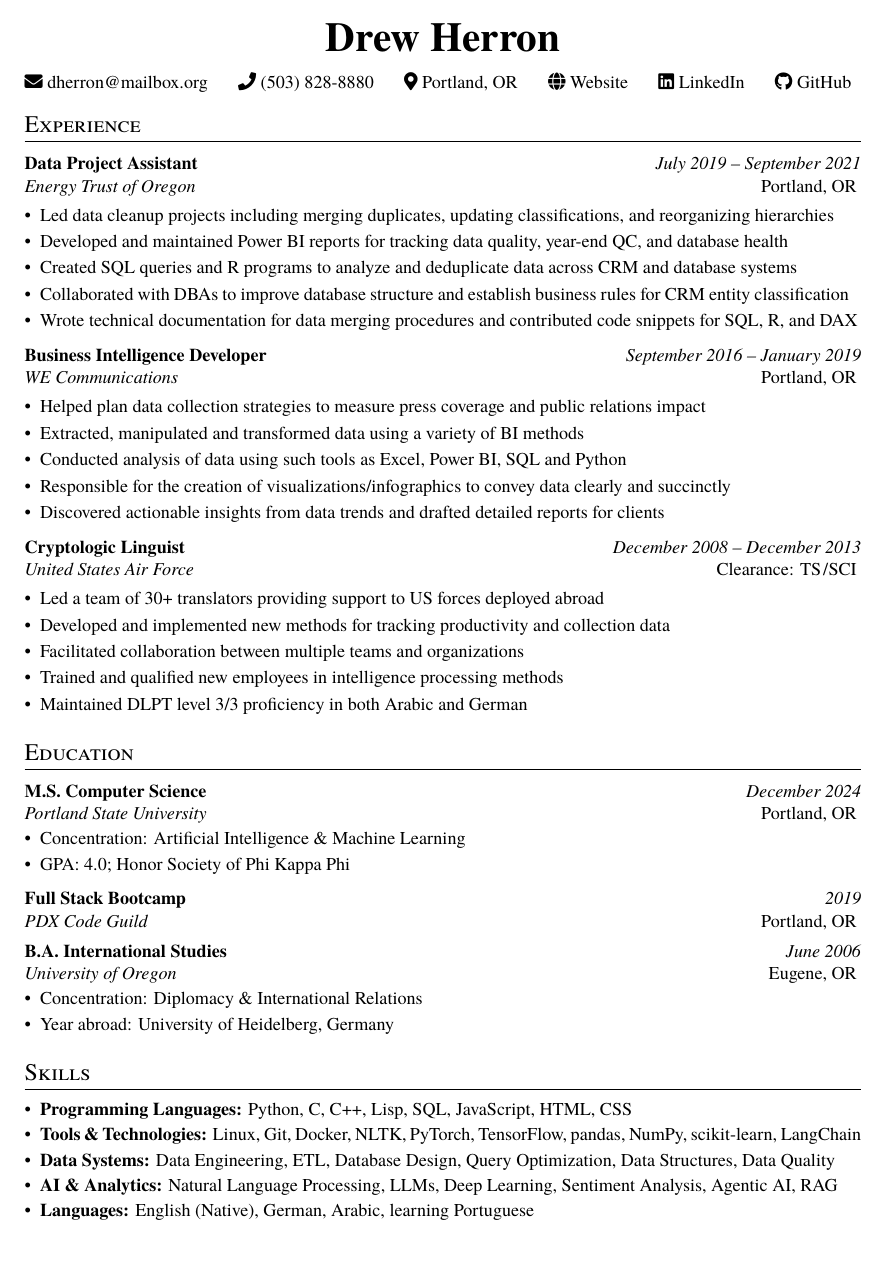
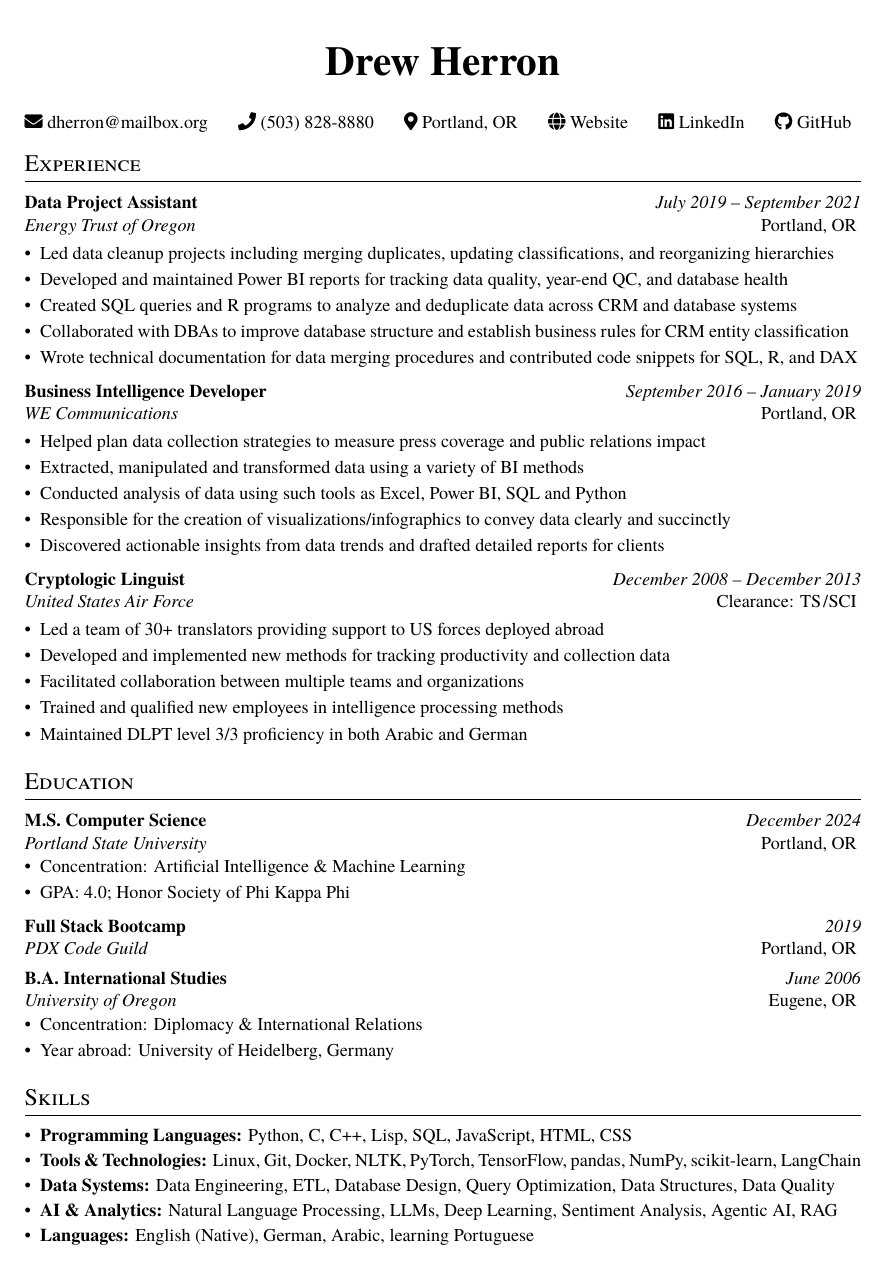
Before and after one commit to drewherron/resume, a LaTeX document (drew_herron.tex): the whole page. Compiled offline with XeLaTeX.

Commit message:
Better margins

```diff
--- a/drew_herron.tex
+++ b/drew_herron.tex
@@ -25,8 +25,8 @@
 
 % Set document margins
 \geometry{
-  top=0.2in,
-  bottom=0.7in,
+  top=0.4in,
+  bottom=0.5in,
   left=0.7in,
   right=0.8in
 }
@@ -90,7 +90,7 @@
 \begin{center}
   {\Huge\textbf{Drew Herron}}
 \end{center}
-
+  \vspace{.1cm}
   \contact
     {dherron@mailbox.org}
     {(503) 828-8880}
```
Also changed, not shown: drew_herron.pdf.
